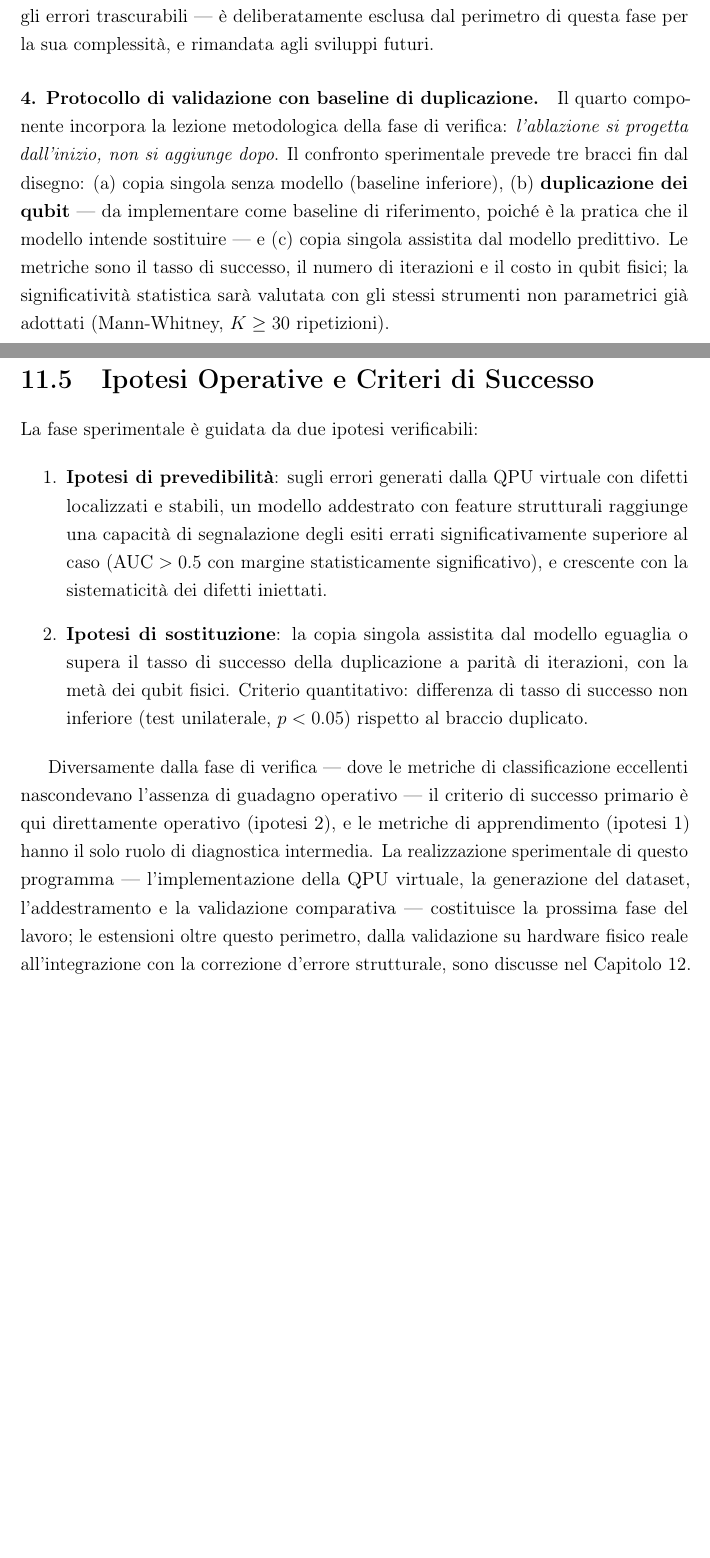
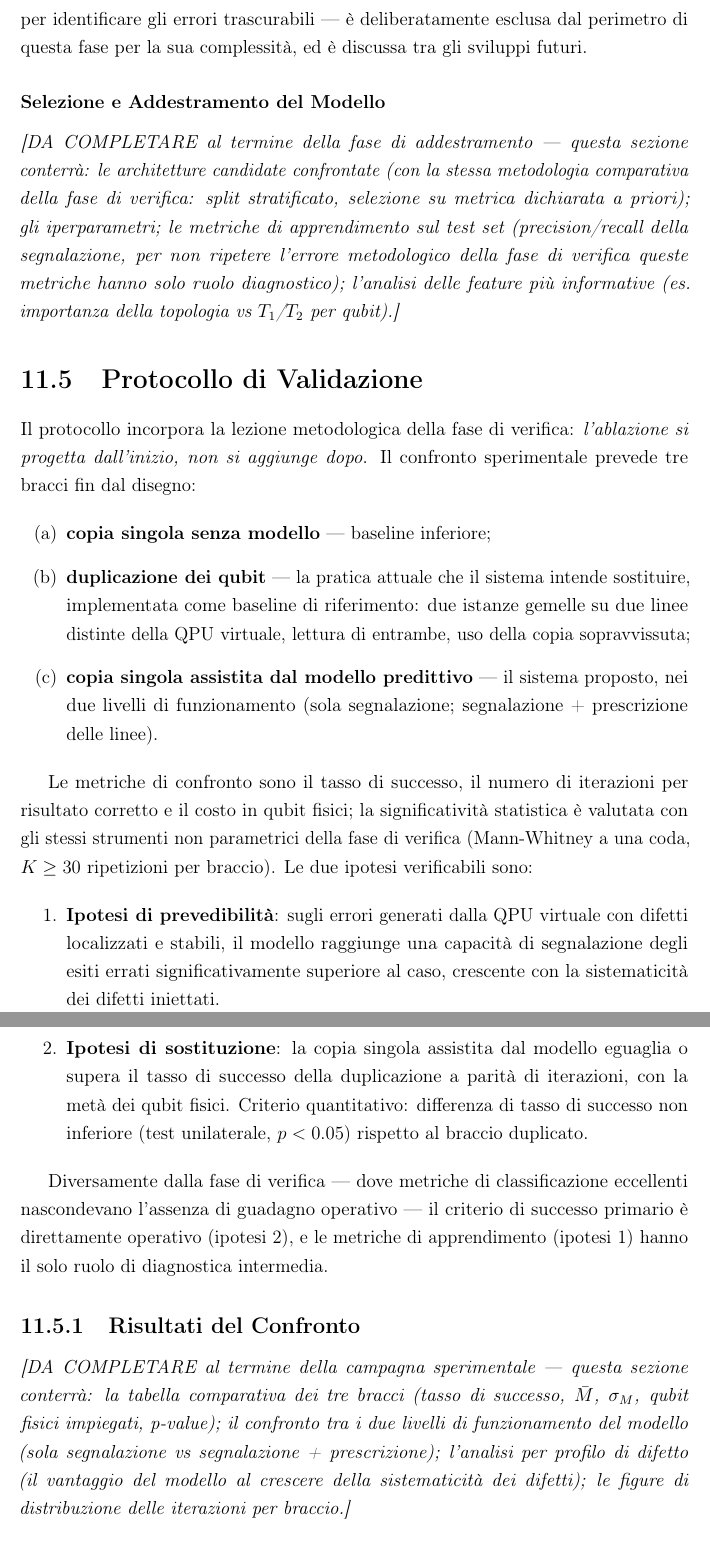
Before and after one commit to claudio-dragotta/shor-nisq-qec-thesis, a LaTeX document (file_latex/main.tex, which reads file_latex/capitoli/NuovoApproccio.tex): two parts of pages 128 and 129 of 147 before the commit and two parts of pages 129 and 130 of 148 after it, joined at a grey line, cut so that both start at the same text, the shorter picture padded with empty space. Compiled offline with pdfLaTeX.

Commit message:
cap.11 core: da propositivo a definitivo con sezioni sperimentali in bianco
- NuovoApproccio.tex riscritto al presente indicativo (il sistema e' cosi', non 'intendiamo')
- Parti concettuali definitive: errori non uniformi, duplicazione qubit, sistema predittivo
  (segnalazione/prescrizione, modello per-esemplare, claim), architettura, protocollo di
  validazione a 3 bracci con 2 ipotesi e criteri a priori
- 5 segnaposto [DA COMPLETARE...] con l'elenco esatto dei contenuti attesi: implementazione
  QPU virtuale, generazione dataset, selezione/addestramento modello, risultati, discussione
- Compilazione: 0 errori, 0 undefined, 148 pagine

```diff
--- a/file_latex/capitoli/NuovoApproccio.tex
+++ b/file_latex/capitoli/NuovoApproccio.tex
@@ -51 +54,2 @@ La verifica del Capitolo~\ref{chap:risultati} ha dimostrato che un classificator
 
+\paragraph{I due livelli di funzionamento.}
@@ -72,6 +74,4 @@ Il secondo componente è la campagna di caratterizzazione: si costruisce un insi
 
-\paragraph{3. Modello predittivo con feature strutturali.}
-Il terzo componente è il modello di apprendimento: le feature comprendono la descrizione della QPU (topologia, $T_1$/$T_2$ per qubit, fedeltà di gate per linea), la descrizione dell'esecuzione (linee utilizzate, profondità del circuito, tipo di input) e l'esito osservato; le etichette derivano dalla verità nota. L'architettura del modello (classificatore, regressore di affidabilità per linea, o sistema a due stadi) è una scelta progettuale aperta, da guidare con lo stesso rigore comparativo usato nella fase di verifica. Un'estensione avanzata segnalata dal relatore --- l'uso delle matrici di confusione come spazio hamiltoniano in ingresso a un algoritmo \ac{QAOA} per identificare gli errori trascurabili --- è deliberatamente esclusa dal perimetro di questa fase per la sua complessità, e rimandata agli sviluppi futuri.
+\subsubsection{Implementazione della QPU Virtuale}
+\label{subsec:impl_qpu}
 
-\paragraph{4. Protocollo di validazione con baseline di duplicazione.}
-Il quarto componente incorpora la lezione metodologica della fase di verifica: \emph{l'ablazione si progetta dall'inizio, non si aggiunge dopo}. Il confronto sperimentale prevede tre bracci fin dal disegno: (a) copia singola senza modello (baseline inferiore), (b) \textbf{duplicazione dei qubit} --- da implementare come baseline di riferimento, poiché è la pratica che il modello intende sostituire --- e (c) copia singola assistita dal modello predittivo. Le metriche sono il tasso di successo, il numero di iterazioni e il costo in qubit fisici; la significatività statistica sarà valutata con gli stessi strumenti non parametrici già adottati (Mann-Whitney, $K \geq 30$ ripetizioni).
@@ -78,13 +91,34 @@ Il quarto componente incorpora la lezione metodologica della fase di verifica: \
+\label{subsec:modello_predittivo}
+
+Il terzo componente è il modello di apprendimento. Le feature comprendono la descrizione della QPU (topologia, $T_1$/$T_2$ per qubit, fedeltà di gate per linea), la descrizione dell'esecuzione (linee utilizzate, profondità del circuito, tipo di input) e l'esito osservato; le etichette derivano dalla verità nota. Un'estensione avanzata segnalata dal relatore --- l'uso delle matrici di confusione come spazio hamiltoniano in ingresso a un algoritmo \ac{QAOA} per identificare gli errori trascurabili --- è deliberatamente esclusa dal perimetro di questa fase per la sua complessità, ed è discussa tra gli sviluppi futuri.
+
+\subsubsection{Selezione e Addestramento del Modello}
+\label{subsec:impl_modello}
+
+\textit{[DA COMPLETARE al termine della fase di addestramento --- questa sezione conterrà: le architetture candidate confrontate (con la stessa metodologia comparativa della fase di verifica: split stratificato, selezione su metrica dichiarata a priori); gli iperparametri; le metriche di apprendimento sul test set (precision/recall della segnalazione, per non ripetere l'errore metodologico della fase di verifica queste metriche hanno solo ruolo diagnostico); l'analisi delle feature più informative (es. importanza della topologia vs $T_1$/$T_2$ per qubit).]}
 
 % -----------------------------------------------
-\section{Ipotesi Operative e Criteri di Successo}
-\label{sec:ipotesi_predittiva}
+\section{Protocollo di Validazione}
+\label{sec:protocollo_validazione}
 
-La fase sperimentale è guidata da due ipotesi verificabili:
+Il protocollo incorpora la lezione metodologica della fase di verifica: \emph{l'ablazione si progetta dall'inizio, non si aggiunge dopo}. Il confronto sperimentale prevede tre bracci fin dal disegno:
 
 \begin{enumerate}
-    \item \textbf{Ipotesi di prevedibilità}: sugli errori generati dalla QPU virtuale con difetti localizzati e stabili, un modello addestrato con feature strutturali raggiunge una capacità di segnalazione degli esiti errati significativamente superiore al caso ($\text{AUC} > 0.5$ con margine statisticamente significativo), e crescente con la sistematicità dei difetti iniettati.
+    \item[(a)] \textbf{copia singola senza modello} --- baseline inferiore;
+    \item[(b)] \textbf{duplicazione dei qubit} --- la pratica attuale che il sistema intende sostituire, implementata come baseline di riferimento: due istanze gemelle su due linee distinte della QPU virtuale, lettura di entrambe, uso della copia sopravvissuta;
+    \item[(c)] \textbf{copia singola assistita dal modello predittivo} --- il sistema proposto, nei due livelli di funzionamento (sola segnalazione; segnalazione + prescrizione delle linee).
+\end{enumerate}
+
+Le metriche di confronto sono il tasso di successo, il numero di iterazioni per risultato corretto e il costo in qubit fisici; la significatività statistica è valutata con gli stessi strumenti non parametrici della fase di verifica (Mann-Whitney a una coda, $K \geq 30$ ripetizioni per braccio). Le due ipotesi verificabili sono:
+
+\begin{enumerate}
+    \item \textbf{Ipotesi di prevedibilità}: sugli errori generati dalla QPU virtuale con difetti localizzati e stabili, il modello raggiunge una capacità di segnalazione degli esiti errati significativamente superiore al caso, crescente con la sistematicità dei difetti iniettati.
     \item \textbf{Ipotesi di sostituzione}: la copia singola assistita dal modello eguaglia o supera il tasso di successo della duplicazione a parità di iterazioni, con la metà dei qubit fisici. Criterio quantitativo: differenza di tasso di successo non inferiore (test unilaterale, $p < 0.05$) rispetto al braccio duplicato.
 \end{enumerate}
 
-Diversamente dalla fase di verifica --- dove le metriche di classificazione eccellenti nascondevano l'assenza di guadagno operativo --- il criterio di successo primario è qui direttamente operativo (ipotesi 2), e le metriche di apprendimento (ipotesi 1) hanno il solo ruolo di diagnostica intermedia. La realizzazione sperimentale di questo programma --- l'implementazione della QPU virtuale, la generazione del dataset, l'addestramento e la validazione comparativa --- costituisce la prossima fase del lavoro; le estensioni oltre questo perimetro, dalla validazione su hardware fisico reale all'integrazione con la correzione d'errore strutturale, sono discusse nel Capitolo~\ref{chap:sviluppi}.
+Diversamente dalla fase di verifica --- dove metriche di classificazione eccellenti nascondevano l'assenza di guadagno operativo --- il criterio di successo primario è direttamente operativo (ipotesi 2), e le metriche di apprendimento (ipotesi 1) hanno il solo ruolo di diagnostica intermedia.
+
+\subsection{Risultati del Confronto}
+\label{subsec:risultati_predizione}
+
+\textit{[DA COMPLETARE al termine della campagna sperimentale --- questa sezione conterrà: la tabella comparativa dei tre bracci (tasso di successo, $\bar{M}$, $\sigma_M$, qubit fisici impiegati, p-value); il confronto tra i due livelli di funzionamento del modello (sola segnalazione vs segnalazione + prescrizione); l'analisi per profilo di difetto (il vantaggio del modello al crescere della sistematicità dei difetti); le figure di distribuzione delle iterazioni per braccio.]}
```
Also changed, not shown: CLAUDE.md (+1 -1 lines), file_latex/capitoli/Introduzione.tex (+1 -1 lines), file_latex/capitoli/NuovoApproccio.tex (55 more changed lines).
